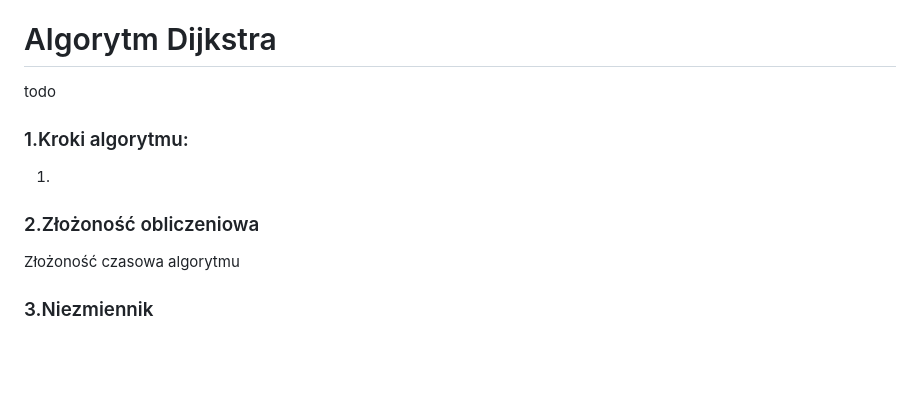
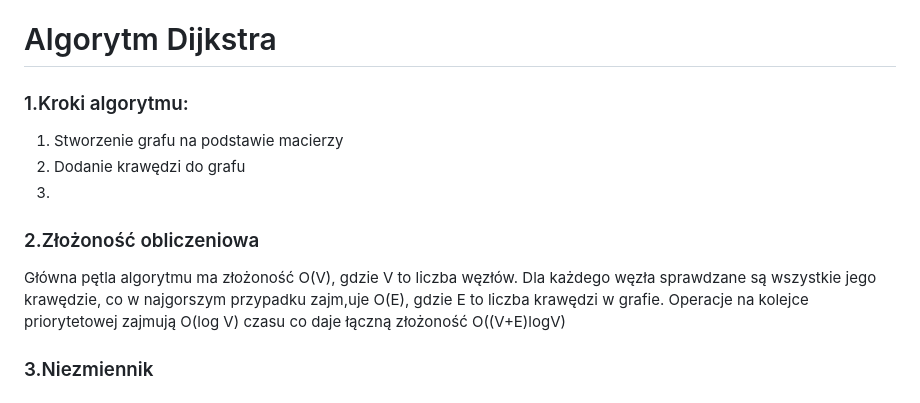
Before and after one commit to obarowskij/AiSD2, a Markdown page: README.md, the part around the change. Drawn GitHub-style; blank space fills up the shorter version.

```diff
--- a/README.md
+++ b/README.md
@@ -102,11 +102,12 @@ Złożoność czasowa budowy drzewa Huffmana wynosi O(nlogn), gdzie n to liczba
 Niezmiennikiem algorytmu Huffmana jest fakt, że drzewo Huffmana zawsze zachowuje własność optymalnej kodowania, czyli sumaryczna długość kodów dla wszystkich symboli jest minimalna. Ta własność jest zachowywana podczas budowy drzewa oraz przypisywania kodów, co zapewnia optymalność uzyskanego kodu Huffmana.
 
 # Algorytm Dijkstra
-todo
 ### 1.Kroki algorytmu:
-1.
+1. Stworzenie grafu na podstawie macierzy
+2. Dodanie krawędzi do grafu
+3.
 ### 2.Złożoność obliczeniowa
-Złożoność czasowa algorytmu
+Główna pętla algorytmu ma złożoność O(V), gdzie V to liczba węzłów. Dla każdego węzła sprawdzane są wszystkie jego krawędzie, co w najgorszym przypadku zajm,uje O(E), gdzie E to liczba krawędzi w grafie. Operacje na kolejce priorytetowej zajmują O(log V) czasu co daje łączną złożoność O((V+E)logV)
 ### 3.Niezmiennik
 
 # Algorytm RMQ
```
